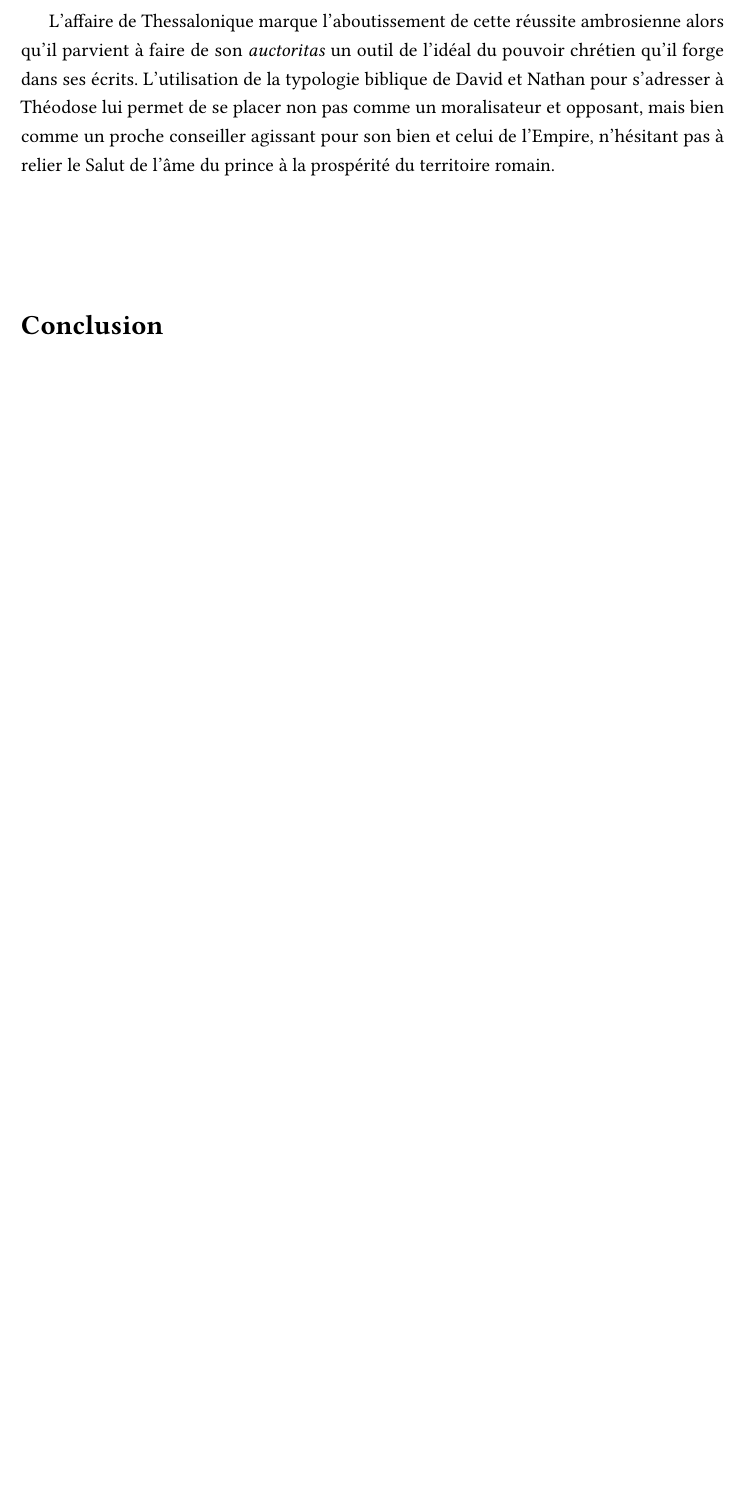
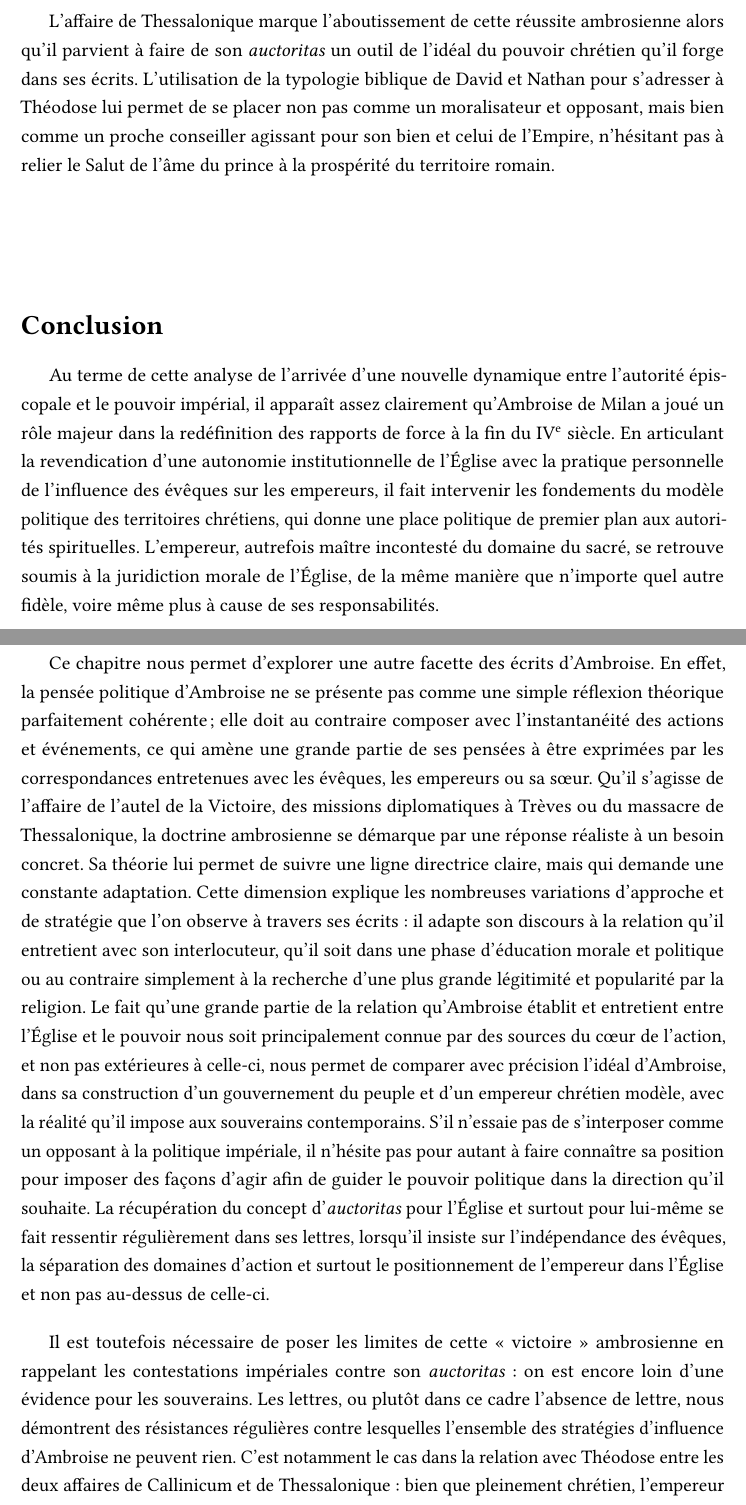
Before and after one commit to ASHG08/Master, a LaTeX book (M2RONDEAUBODYAurelien.tex, which reads chapitre3/C3conclusion.tex): part of page 52 of 61 before the commit and two parts of pages 52 and 53 of 63 after it, the two joined at a grey line, cut so that both start at the same text, the shorter picture padded with empty space. Compiled offline with pdfLaTeX.

Commit message:
conclusion chapitre 3

```diff
--- a/chapitre3/C3conclusion.tex
+++ b/chapitre3/C3conclusion.tex
@@ -1 +1,15 @@
 \section*{Conclusion}
+
+Au terme de cette analyse de l'arrivée d'une nouvelle dynamique entre l'autorité épiscopale et le pouvoir impérial, il apparaît assez clairement qu'Ambroise de Milan a joué un rôle majeur dans la redéfinition des rapports de force à la fin du IV\textsuperscript{e} siècle. En articulant la revendication d'une autonomie institutionnelle de l'Église avec la pratique personnelle de l'influence des évêques sur les empereurs, il fait intervenir les fondements du modèle politique des territoires chrétiens, qui donne une place politique de premier plan aux autorités spirituelles. L'empereur, autrefois maître incontesté du domaine du sacré, se retrouve soumis à la juridiction morale de l'Église, de la même manière que n'importe quel autre fidèle, voire même plus à cause de ses responsabilités.
+
+\bigskip
+
+Ce chapitre nous permet d'explorer une autre facette des écrits d'Ambroise. En effet, la pensée politique d'Ambroise ne se présente pas comme une simple réflexion théorique parfaitement cohérente ; elle doit au contraire composer avec l'instantanéité des actions et événements, ce qui amène une grande partie de ses pensées à être exprimées par les correspondances entretenues avec les évêques, les empereurs ou sa sœur. Qu'il s'agisse de l'affaire de l'autel de la Victoire, des missions diplomatiques à Trèves ou du massacre de Thessalonique, la doctrine ambrosienne se démarque par une réponse réaliste à un besoin concret. Sa théorie lui permet de suivre une ligne directrice claire, mais qui demande une constante adaptation. Cette dimension explique les nombreuses variations d'approche et de stratégie que l'on observe à travers ses écrits : il adapte son discours à la relation qu'il entretient avec son interlocuteur, qu'il soit dans une phase d'éducation morale et politique ou au contraire simplement à la recherche d'une plus grande légitimité et popularité par la religion. Le fait qu'une grande partie de la relation qu'Ambroise établit et entretient entre l'Église et le pouvoir nous soit principalement connue par des sources du cœur de l'action, et non pas extérieures à celle-ci, nous permet de comparer avec précision l'idéal d'Ambroise, dans sa construction d'un gouvernement du peuple et d'un empereur chrétien modèle, avec la réalité qu'il impose aux souverains contemporains. S'il n'essaie pas de s'interposer comme un opposant à la politique impériale, il n'hésite pas pour autant à faire connaître sa position pour imposer des façons d'agir afin de guider le pouvoir politique dans la direction qu'il souhaite. La récupération du concept d'\latin{auctoritas} pour l'Église et surtout pour lui-même se fait ressentir régulièrement dans ses lettres, lorsqu'il insiste sur l'indépendance des évêques, la séparation des domaines d'action et surtout le positionnement de l'empereur dans l'Église et non pas au-dessus de celle-ci.
+
+\bigskip
+
+Il est toutefois nécessaire de poser les limites de cette « victoire » ambrosienne en rappelant les contestations impériales contre son \latin{auctoritas} : on est encore loin d'une évidence pour les souverains. Les lettres, ou plutôt dans ce cadre l'absence de lettre, nous démontrent des résistances régulières contre lesquelles l'ensemble des stratégies d'influence d'Ambroise ne peuvent rien. C'est notamment le cas dans la relation avec Théodose entre les deux affaires de Callinicum et de Thessalonique : bien que pleinement chrétien, l'empereur n'accepte pas l'intervention d'Ambroise en 388 et choisit de l'écarter des informations et décisions politiques sur les deux années suivantes. Cette tension rappelle que l'autonomie et l'autorité de l'Église restent, à cette époque, dépendantes du bon vouloir impérial qui peut être rapidement et facilement remis en cause. L'exemple précédemment évoqué des dernières années de vie de l'évêque de Milan reste la démonstration la plus marquante de cette limite de l'autorité. Avec le refus total de collaboration du général romain Stilicon, tuteur d'Honorius, Ambroise est relégué à son statut d'évêque. Bien qu'Ambroise s'impose sans aucun doute durant son épiscopat comme la figure spirituelle la plus influente de son temps, capable d'intervenir de façon régulière et respectée dans les affaires impériales, il ne met pas pour autant en place un statut officiel des évêques auprès des empereurs romains.
+
+\bigskip
+
+En définitive, ce troisième chapitre nous permet une meilleure compréhension de l'impact d'Ambroise dans l'évolution des rapports entre l'Église et les empereurs. L'évêque de Milan est bien loin d'instaurer une théocratie ni même de contester l'autonomie du pouvoir politique, mais il parvient à travers ses réflexions théoriques et ses communications avec les détenteurs du pouvoir à développer une autorité épiscopale suffisante pour obliger les empereurs à se référer aux évêques lors des questions de foi, en leur interdisant notamment de prendre des initiatives. L'\latin{auctoritas} de l'Église n'est donc pas encore une institution politique officielle, mais commence à apparaître comme une réalité incontournable de la gestion de l'Empire. Bien qu'il s'adresse au nom de l'ensemble des représentants chrétiens, c'est principalement par ses propres relations, connaissances diplomatiques et popularité qu'Ambroise s'impose en tant que conseiller impérial influent, représentant définitivement cette autorité épiscopale qu'il recherche et expose.
```
Also changed, not shown: M2RONDEAUBODYAurelien.pdf, 2 other files.
